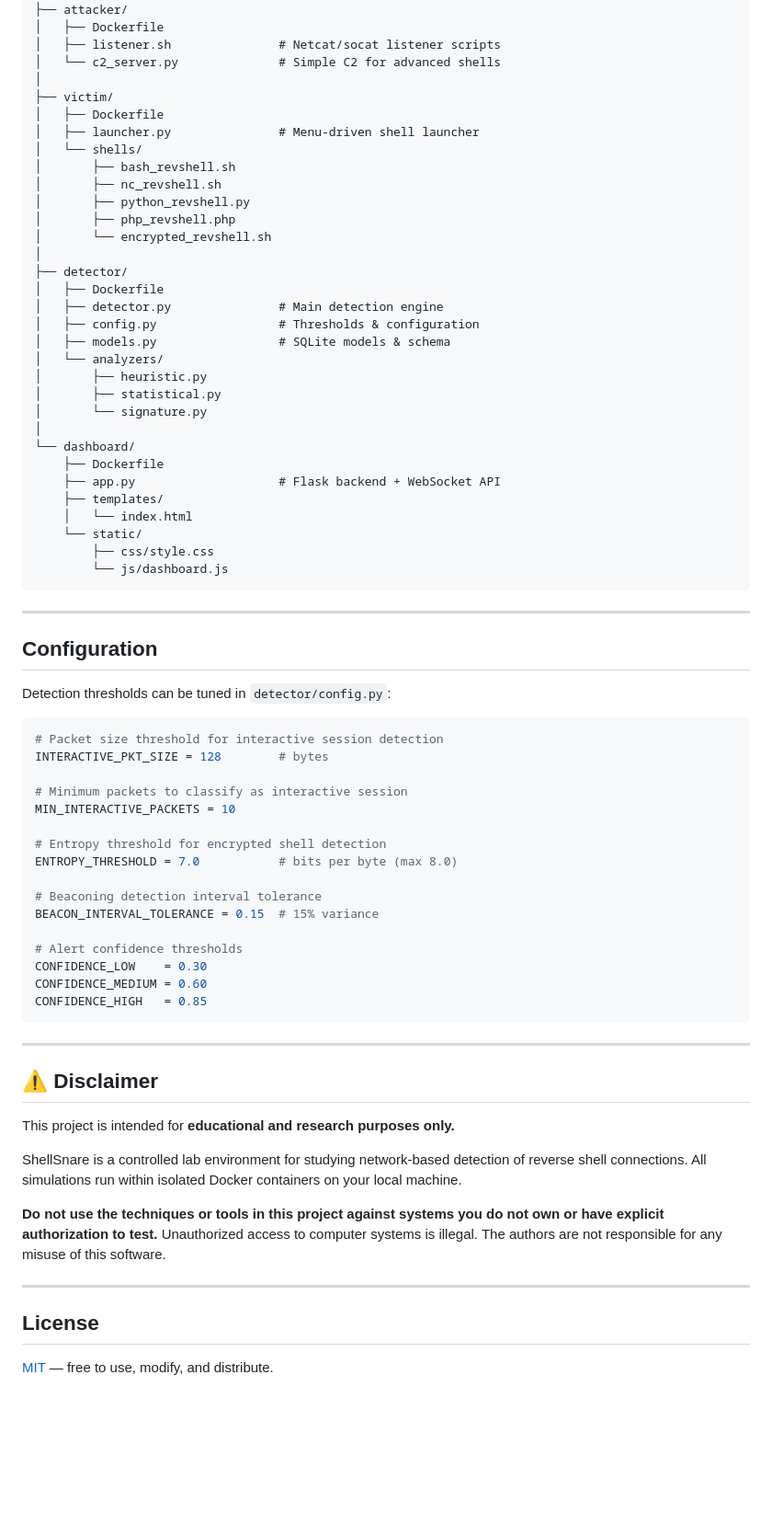
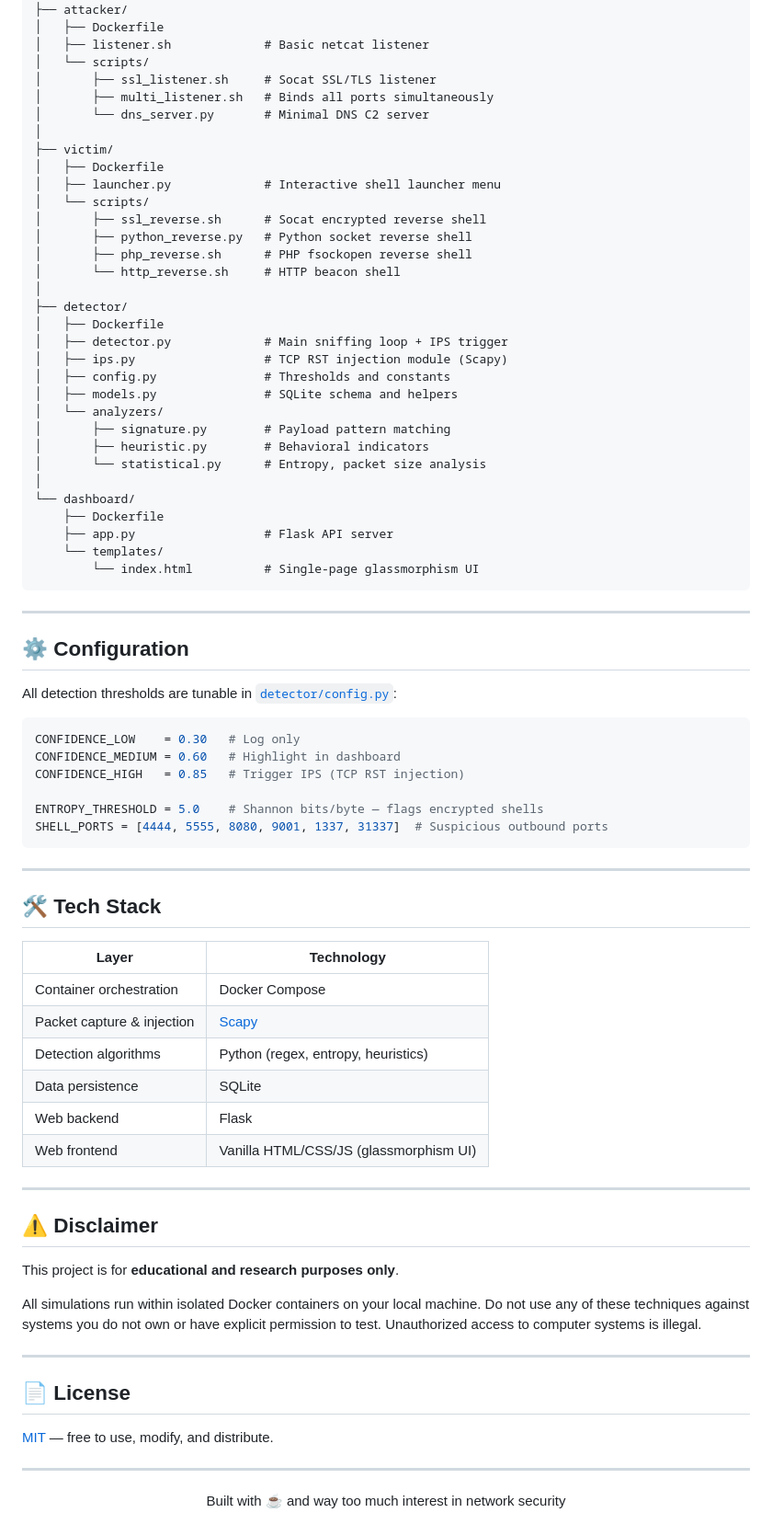
Before and after one commit to antonysabu1/reverse-shell-detector-, a Markdown page: README.md, the part around one of its changes. Shown at 92% size. GitHub-like rendering; blank space fills up the shorter version.

````diff
--- a/README.md
+++ b/README.md
@@ -201,76 +123,83 @@ shellsnare/
 │
 ├── attacker/
 │   ├── Dockerfile
-│   ├── listener.sh               # Netcat/socat listener scripts
-│   └── c2_server.py              # Simple C2 for advanced shells
+│   ├── listener.sh             # Basic netcat listener
+│   └── scripts/
+│       ├── ssl_listener.sh     # Socat SSL/TLS listener
+│       ├── multi_listener.sh   # Binds all ports simultaneously
+│       └── dns_server.py       # Minimal DNS C2 server
 │
 ├── victim/
 │   ├── Dockerfile
-│   ├── launcher.py               # Menu-driven shell launcher
-│   └── shells/
-│       ├── bash_revshell.sh
-│       ├── nc_revshell.sh
-│       ├── python_revshell.py
-│       ├── php_revshell.php
-│       └── encrypted_revshell.sh
+│   ├── launcher.py             # Interactive shell launcher menu
+│   └── scripts/
+│       ├── ssl_reverse.sh      # Socat encrypted reverse shell
+│       ├── python_reverse.py   # Python socket reverse shell
+│       ├── php_reverse.sh      # PHP fsockopen reverse shell
+│       └── http_reverse.sh     # HTTP beacon shell
 │
 ├── detector/
 │   ├── Dockerfile
-│   ├── detector.py               # Main detection engine
-│   ├── config.py                 # Thresholds & configuration
-│   ├── models.py                 # SQLite models & schema
+│   ├── detector.py             # Main sniffing loop + IPS trigger
+│   ├── ips.py                  # TCP RST injection module (Scapy)
+│   ├── config.py               # Thresholds and constants
+│   ├── models.py               # SQLite schema and helpers
 │   └── analyzers/
-│       ├── heuristic.py
-│       ├── statistical.py
-│       └── signature.py
+│       ├── signature.py        # Payload pattern matching
+│       ├── heuristic.py        # Behavioral indicators
+│       └── statistical.py      # Entropy, packet size analysis
 │
 └── dashboard/
     ├── Dockerfile
-    ├── app.py                    # Flask backend + WebSocket API
-    ├── templates/
-    │   └── index.html
-    └── static/
-        ├── css/style.css
-        └── js/dashboard.js
+    ├── app.py                  # Flask API server
+    └── templates/
+        └── index.html          # Single-page glassmorphism UI
 ```
 
 ---
 
-## Configuration
+## ⚙️ Configuration
 
-Detection thresholds can be tuned in `detector/config.py`:
+All detection thresholds are tunable in [`detector/config.py`](detector/config.py):
 
 ```python
-# Packet size threshold for interactive session detection
-INTERACTIVE_PKT_SIZE = 128        # bytes
+CONFIDENCE_LOW    = 0.30   # Log only
+CONFIDENCE_MEDIUM = 0.60   # Highlight in dashboard
+CONFIDENCE_HIGH   = 0.85   # Trigger IPS (TCP RST injection)
 
-# Minimum packets to classify as interactive session
-MIN_INTERACTIVE_PACKETS = 10
+ENTROPY_THRESHOLD = 5.0    # Shannon bits/byte — flags encrypted shells
+SHELL_PORTS = [4444, 5555, 8080, 9001, 1337, 31337]  # Suspicious outbound ports
+```
 
-# Entropy threshold for encrypted shell detection
-ENTROPY_THRESHOLD = 7.0           # bits per byte (max 8.0)
+---
 
-# Beaconing detection interval tolerance
-BEACON_INTERVAL_TOLERANCE = 0.15  # 15% variance
+## 🛠️ Tech Stack
 
-# Alert confidence thresholds
-CONFIDENCE_LOW    = 0.30
-CONFIDENCE_MEDIUM = 0.60
-CONFIDENCE_HIGH   = 0.85
-```
+| Layer | Technology |
+|-------|-----------|
+| Container orchestration | Docker Compose |
+| Packet capture & injection | [Scapy](https://scapy.net) |
+| Detection algorithms | Python (regex, entropy, heuristics) |
+| Data persistence | SQLite |
+| Web backend | Flask |
+| Web frontend | Vanilla HTML/CSS/JS (glassmorphism UI) |
 
 ---
 
 ## ⚠️ Disclaimer
 
-This project is intended for **educational and research purposes only.**
+This project is for **educational and research purposes only**.
 
-ShellSnare is a controlled lab environment for studying network-based detection of reverse shell connections. All simulations run within isolated Docker containers on your local machine.
-
-**Do not use the techniques or tools in this project against systems you do not own or have explicit authorization to test.** Unauthorized access to computer systems is illegal. The authors are not responsible for any misuse of this software.
+All simulations run within isolated Docker containers on your local machine. Do not use any of these techniques against systems you do not own or have explicit permission to test. Unauthorized access to computer systems is illegal.
 
 ---
 
-## License
+## 📄 License
 
 [MIT](LICENSE) — free to use, modify, and distribute.
+
+---
+
+<div align="center">
+Built with ☕ and way too much interest in network security
+</div>
````
Also changed, not shown: other parts of README.md (+68 -146 lines), docs/architecture.png (added), docs/dashboard.png (added).
